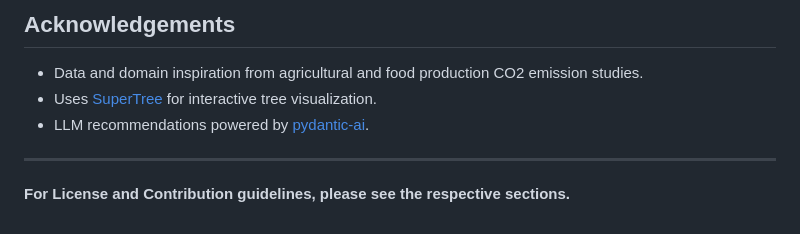
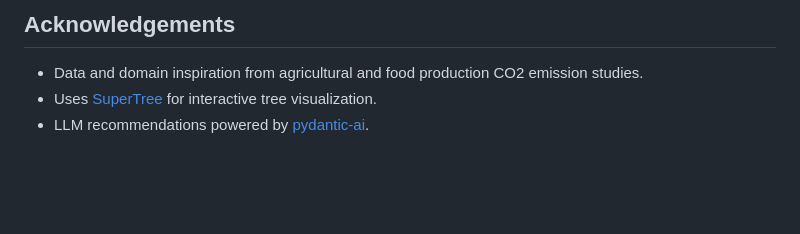
Before and after one commit to RyanNg1403/cs114-co2-predictor, a Markdown page: README.md, the part around the change. GitHub-like rendering; blank space fills up the shorter version.

```diff
--- a/README.md
+++ b/README.md
@@ -149,9 +149,5 @@ python app.py
 ## Acknowledgements
 
 - Data and domain inspiration from agricultural and food production CO2 emission studies.
-- Uses [SuperTree](https://github.com/nhatthm/supertree) for interactive tree visualization.
-- LLM recommendations powered by [pydantic-ai](https://github.com/pydantic/ai).
-
----
-
-**For License and Contribution guidelines, please see the respective sections.**
+- Uses [SuperTree](https://github.com/mljar/supertree) for interactive tree visualization.
+- LLM recommendations powered by [pydantic-ai](https://github.com/pydantic/pydantic-ai).
```
